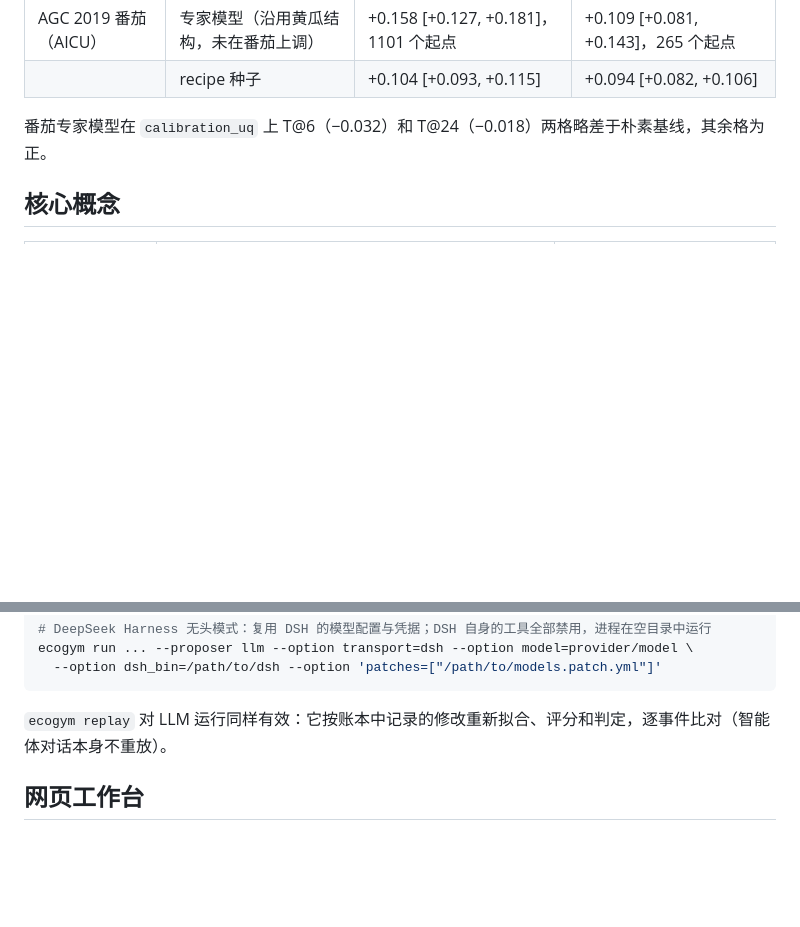
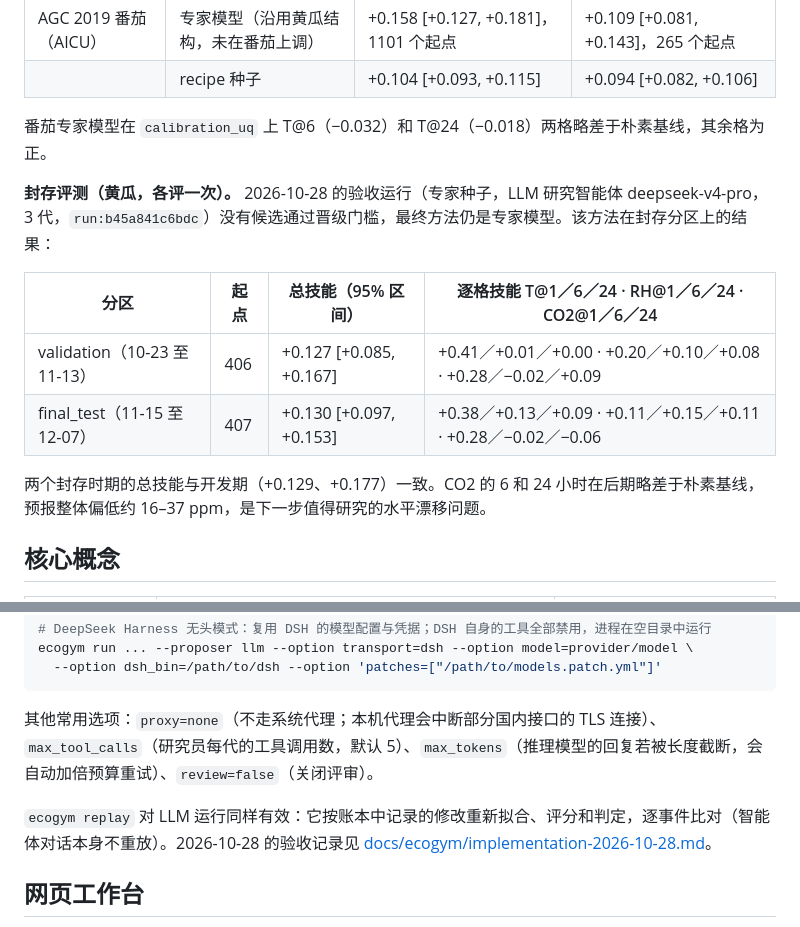
Before and after one commit to ECNU-ICALK/EcologyRSI-DSH, a Markdown page: README.md, 2 parts joined by grey strips. GitHub-like rendering; blank space fills up the shorter version.

````diff
--- a/README.md
+++ b/README.md
@@ -44,6 +44,15 @@ ecogym serve                                               # 网页工作台 htt
 
 番茄专家模型在 `calibration_uq` 上 T@6（−0.032）和 T@24（−0.018）两格略差于朴素基线，其余格为正。
 
+**封存评测（黄瓜，各评一次）。** 2026-10-28 的验收运行（专家种子，LLM 研究智能体 deepseek-v4-pro，3 代，`run:b45a841c6bdc`）没有候选通过晋级门槛，最终方法仍是专家模型。该方法在封存分区上的结果：
+
+| 分区 | 起点 | 总技能（95% 区间） | 逐格技能 T@1／6／24 · RH@1／6／24 · CO2@1／6／24 |
+|---|---|---|---|
+| validation（10-23 至 11-13） | 406 | +0.127 [+0.085, +0.167] | +0.41／+0.01／+0.00 · +0.20／+0.10／+0.08 · +0.28／−0.02／+0.09 |
+| final_test（11-15 至 12-07） | 407 | +0.130 [+0.097, +0.153] | +0.38／+0.13／+0.09 · +0.11／+0.15／+0.11 · +0.28／−0.02／−0.06 |
+
+两个封存时期的总技能与开发期（+0.129、+0.177）一致。CO2 的 6 和 24 小时在后期略差于朴素基线，预报整体偏低约 16–37 ppm，是下一步值得研究的水平漂移问题。
+
 ## 核心概念
 
 | 概念 | 含义 | 位置 |
@@ -88,7 +97,9 @@ ecogym run ... --proposer llm --option transport=dsh --option model=provider/mod
   --option dsh_bin=/path/to/dsh --option 'patches=["/path/to/models.patch.yml"]'
 ```
 
-`ecogym replay` 对 LLM 运行同样有效：它按账本中记录的修改重新拟合、评分和判定，逐事件比对（智能体对话本身不重放）。
+其他常用选项：`proxy=none`（不走系统代理；本机代理会中断部分国内接口的 TLS 连接）、`max_tool_calls`（研究员每代的工具调用数，默认 5）、`max_tokens`（推理模型的回复若被长度截断，会自动加倍预算重试）、`review=false`（关闭评审）。
+
+`ecogym replay` 对 LLM 运行同样有效：它按账本中记录的修改重新拟合、评分和判定，逐事件比对（智能体对话本身不重放）。2026-10-28 的验收记录见 [docs/ecogym/implementation-2026-10-28.md](docs/ecogym/implementation-2026-10-28.md)。
 
 ## 网页工作台
 
````
Also changed, not shown: docs/ecogym/implementation-2026-10-28.md (added, +73 -0 lines).
